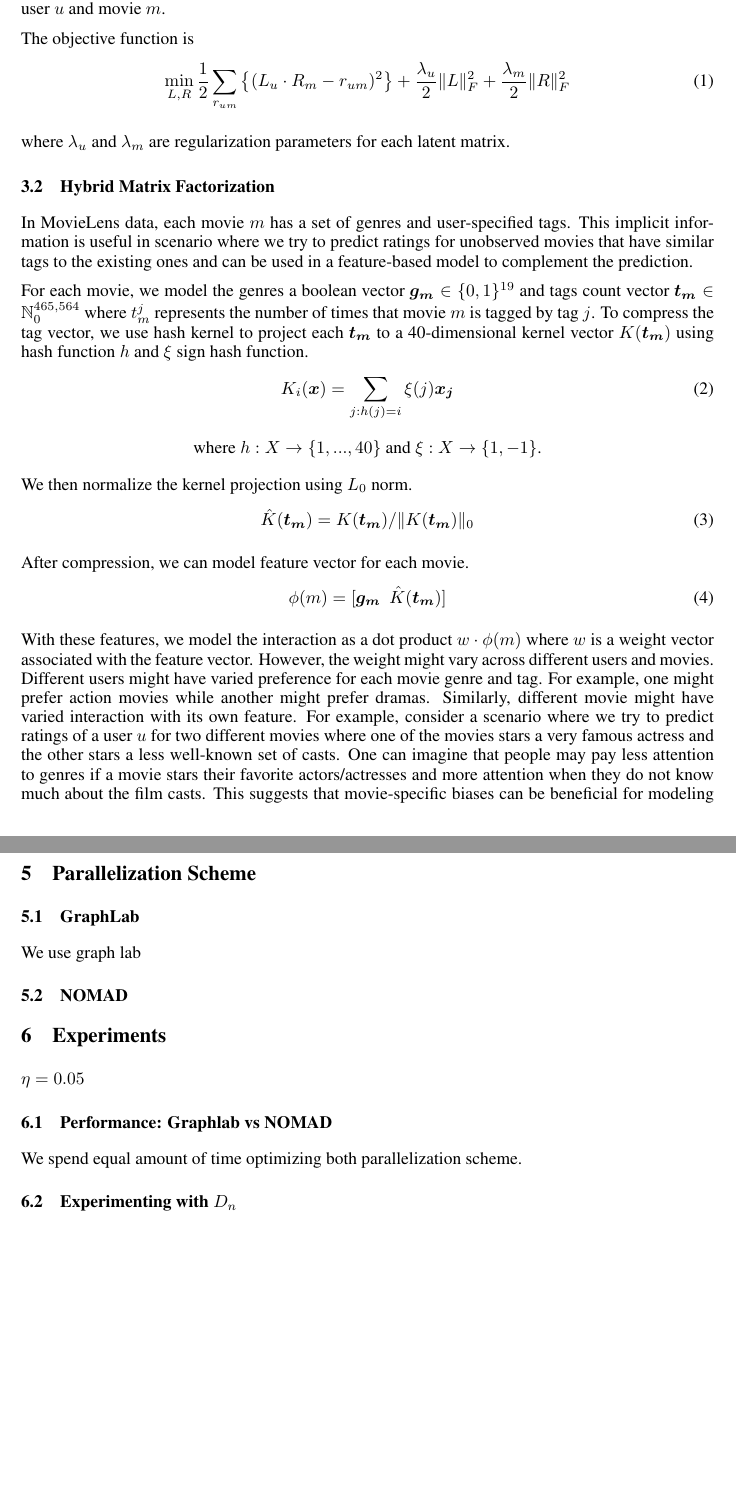
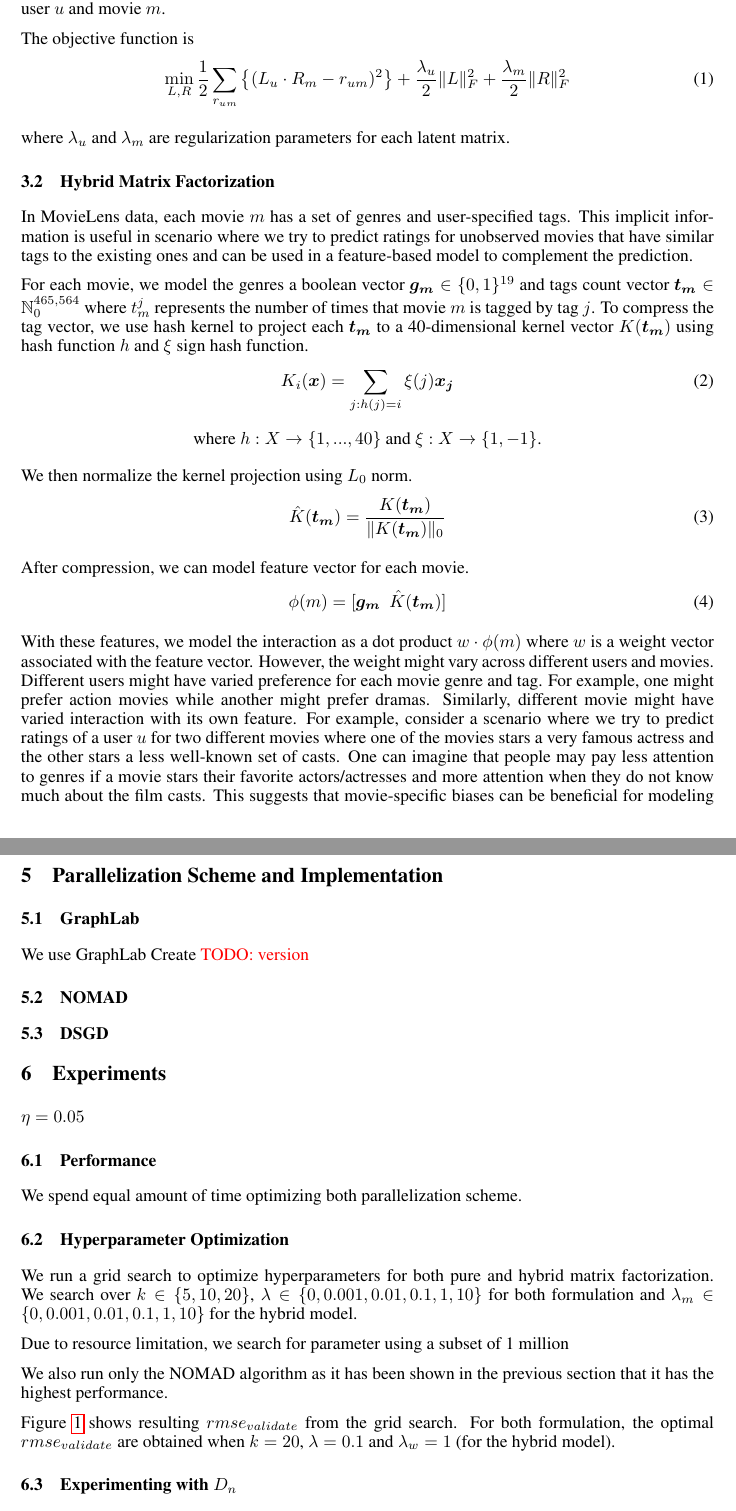
Before and after one commit to supasorn/LinkPrediction, a LaTeX document (link-prediction-paper/equation.tex): two parts of pages 2 and 4 of 4 before the commit and two parts of pages 2 and 4 of 5 after it, joined at a grey line, cut so that both start at the same text, the shorter picture padded with empty space. Compiled offline with pdfLaTeX.

Commit message:
update paper

```diff
--- a/link-prediction-paper/equation.tex
+++ b/link-prediction-paper/equation.tex
@@ -9,6 +9,7 @@
 \usepackage{cite}
 \usepackage{epsfig, graphics}
 \usepackage{bm}
+\usepackage{enumitem}
 
 \title{Predicting Movie Rating with Parallel Stochastic Gradient Descent \& Hybrid Matrix Factorization}
 
@@ -152,11 +157,10 @@ the test set akin to the standard data set.
 \begin{center}
 where $h: X \rightarrow \{1, ..., 40\}$ and $\xi: X \rightarrow \{1,-1\}$.
 \end{center}
-	\\
-	\\
+
 We then normalize the kernel projection using $L_0$ norm.
 \begin{align}
-		\hat{\kernel}(\bm{t_m}) = \kernel(\bm{t_m}) / \|\kernel(\bm{t_m})\|_0
+	\hat{\kernel}(\bm{t_m}) = \frac{\kernel(\bm{t_m})}{\|\kernel(\bm{t_m})\|_0}
 \end{align}
 
 After compression, we can model feature vector for each movie.
@@ -233,27 +237,65 @@ a rating $r_{um}$ are:
 	\epsilon_{um} &= L_u \cdot R_m + (w_u + w_m) \cdot \phi(m) + b_u + b_m - r_{um}
 \end{align}
 
+\begin{center}
 and $\eta$ is the learning rate.
+\end{center}
 
 \textbf{Stopping criteria.}   We iterate on the stochastic gradient descent
 for a maximum of 30 rounds (20 rounds for the validation phase--due to
 computing limitation)   or if the changes in rmse falls below 0.005.
 
-\section{Parallelization Scheme}
+
+
+\section{Parallelization Scheme and Implementation}
 
 \subsection{GraphLab}
 
-	We use graph lab
+We use GraphLab Create \todo{version}
 
 \subsection{NOMAD}
+
+\subsection{DSGD}
+
+
 
 \section{Experiments}
 
 $\eta=0.05$
 
-	\subsection{Performance: Graphlab vs NOMAD}
+\subsection{Performance}
 
 We spend equal amount of time optimizing both parallelization scheme.
+
+\subsection{Hyperparameter Optimization}
+
+We run a grid search to optimize hyperparameters for both pure and hybrid
+matrix factorization. We search over $k \in \{5, 10, 20\}$, $\lambda \in \{0,
+0.001, 0.01, 0.1, 1, 10\}$ for both formulation and $\lambda_m \in \{0,
+0.001, 0.01, 0.1, 1, 10\}$ for the hybrid model.
+
+Due to resource limitation, we search for parameter using a subset of 1 million
+
+
+We also run only the NOMAD algorithm as it
+has been shown in the previous section that it has the highest performance.
+
+Figure~\ref{fig:gridsearch} shows resulting $rmse_{validate}$ from the grid search.
+For both formulation, the optimal $rmse_{validate}$ are obtained when
+$k=20$, $\lambda=0.1$ and $\lambda_w=1$ (for the hybrid model).
+
+\begin{figure}[h]
+\centering
+\includegraphics[width=3.5in]{grid-search.png}
+\caption{\label{fig:gridsearch} Heatmap Table showing $rmse_{validate}$ from
+running grid search for different parameters $k$, $\lambda$, $\lambda_m$ for
+both hybrid and pure MF using 1M subset of the training data.  Lower $rmse$
+values are shown in green while high values are shown in red.  Optimal $rmse$
+for each formulation are highlighted with a bold text and thick border.}
+\end{figure}
+
+
+
 
 \subsection{Experimenting with $D_n$}
 
```
Also changed, not shown: link-prediction-paper/equation.tex (11 more changed lines). Lines whose indentation alone changed are shown as unchanged.
